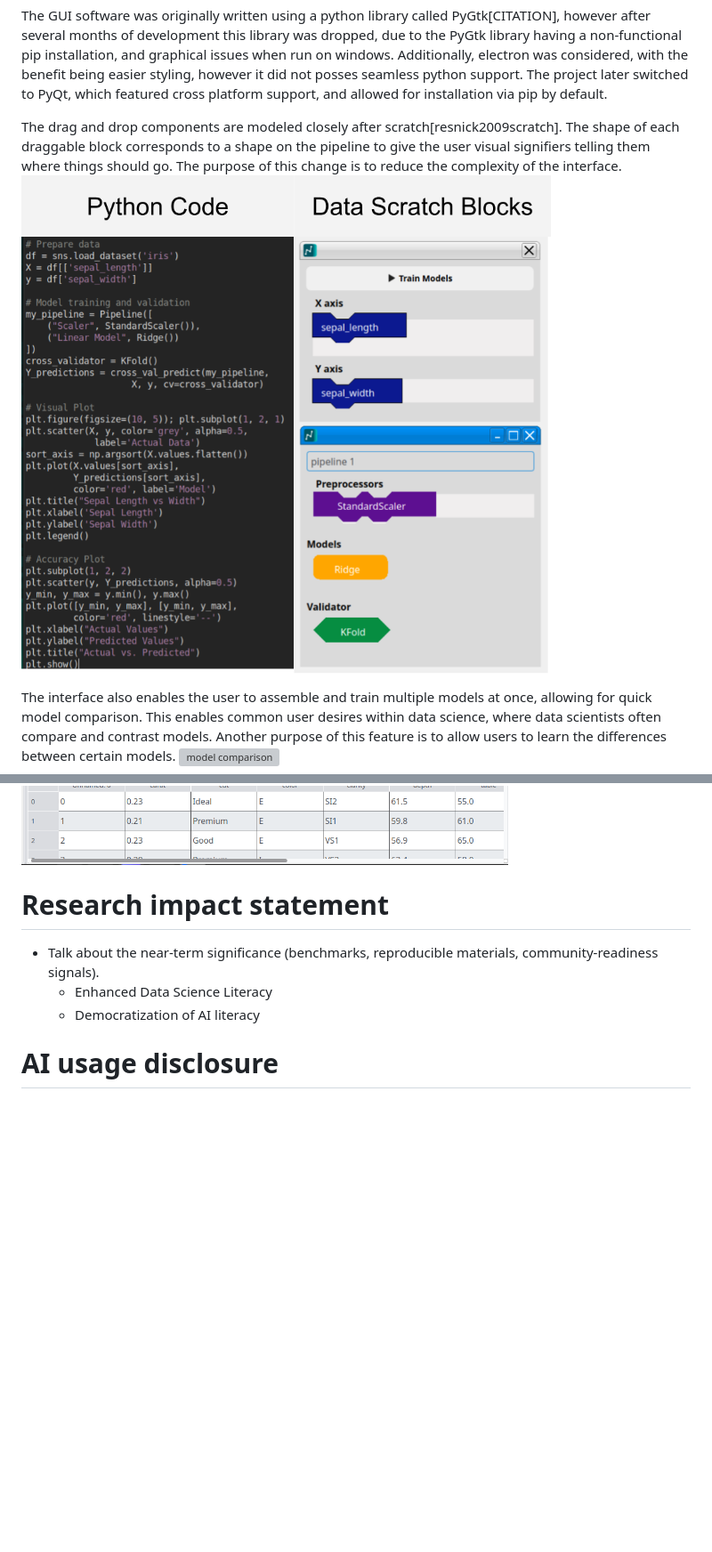
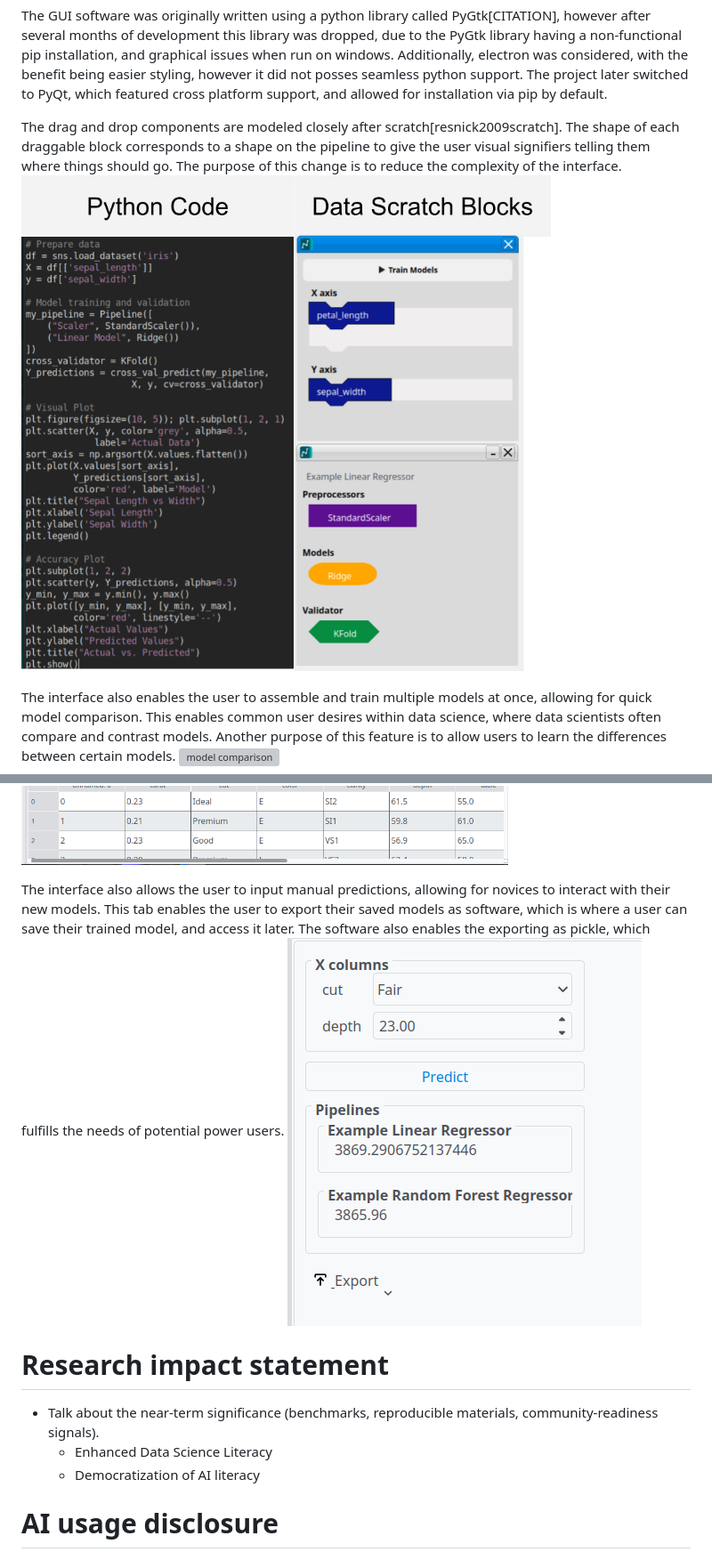
Before and after one commit to cbennington852/ScikitGrow, a Markdown page: paper.md, 2 parts joined by grey strips. Shown: that part at 89% size. GitHub-like rendering; pictures changed too: paper_images/Python_v_datascratch.png, paper_images/example_predictor.png (added); blank space fills up the shorter version; grey boxes are pictures that could not be loaded.

Commit message:
fix : update images

```diff
--- a/paper.md
+++ b/paper.md
@@ -66,6 +66,9 @@ The interface also enables the user to assemble and train multiple models at onc
 Additionally, Datascratch comes pre-loaded with several example datasets, which have been crafted to be usable to a wide range of users, allowing novices to get learning right away, without having to procure a dataset first. The image below shows the output from a descriptive statistics query.
 ![example dataset descriptive statistics](paper_images/diamonds_descriptive.png "Image showing descriptive statistics for the diamonds dataset")
 
+The interface also allows the user to input manual predictions, allowing for novices to interact with their new models. This tab enables the user to export their saved models as software, which is where a user can save their trained model, and access it later. The software also enables the exporting as pickle, which fulfills the needs of potential power users.
+![example dataset descriptive statistics](paper_images/example_predictor.png "Image showing two predictors for the diamonds dataset")
+
 
 # Research impact statement
 
```
Also changed, not shown: readme.md (+4 -1 lines), 2 other files.
